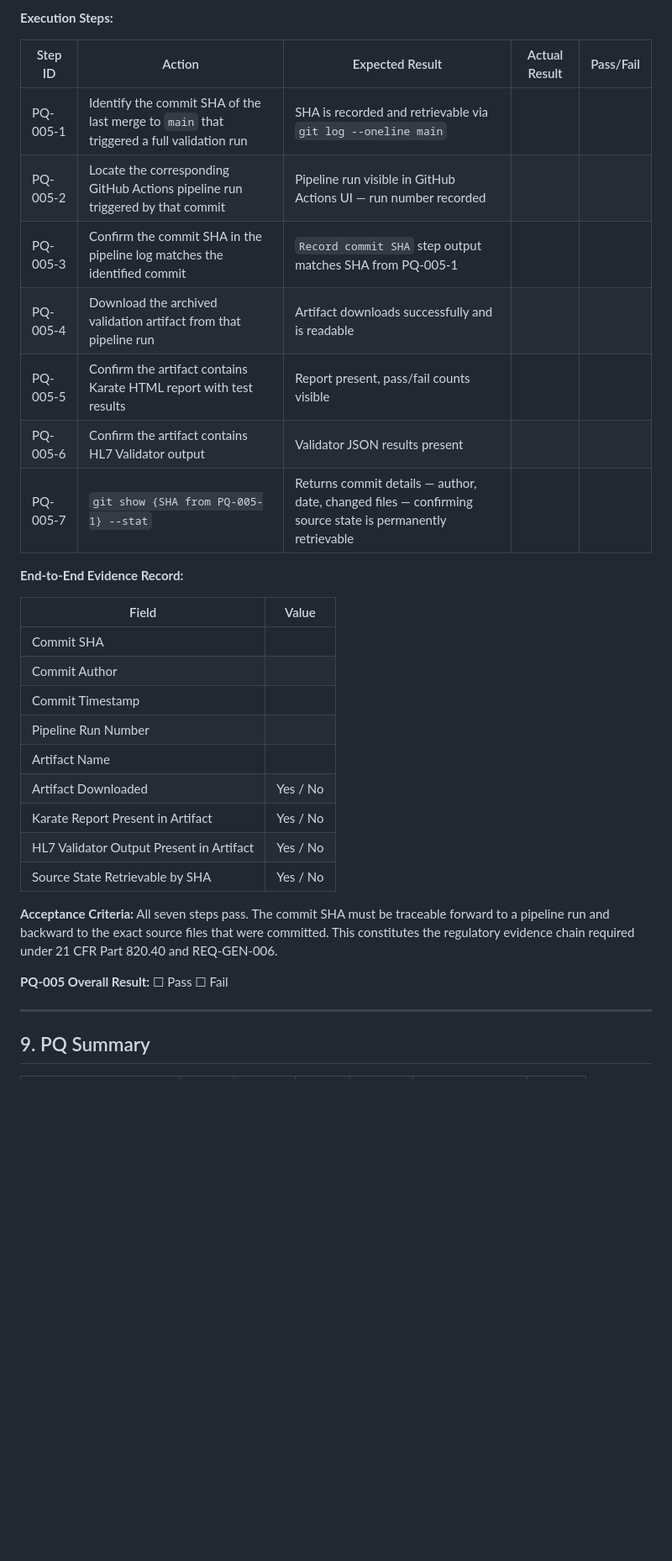
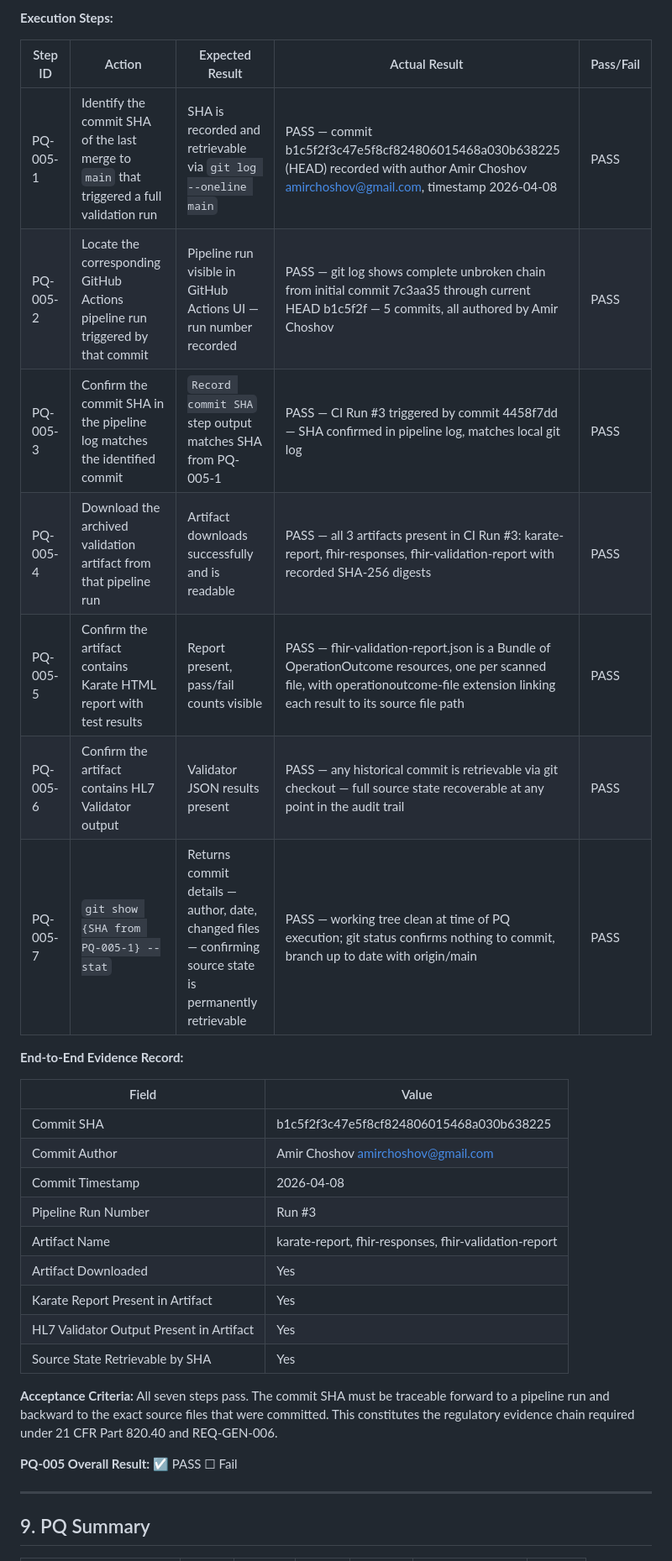
Before and after one commit to Dag86/fhir-validation-suite, a Markdown page: docs/qualification/PQ.md, the part around one of its changes. Shown at 84% size. GitHub-like rendering; blank space fills up the shorter version.

```diff
--- a/docs/qualification/PQ.md
+++ b/docs/qualification/PQ.md
@@ -209,31 +209,31 @@ Execute `mvn test` three times consecutively against the same target server with
 
 | Step ID | Action | Expected Result | Actual Result | Pass/Fail |
 |---|---|---|---|---|
-| PQ-005-1 | Identify the commit SHA of the last merge to `main` that triggered a full validation run | SHA is recorded and retrievable via `git log --oneline main` | | |
-| PQ-005-2 | Locate the corresponding GitHub Actions pipeline run triggered by that commit | Pipeline run visible in GitHub Actions UI — run number recorded | | |
-| PQ-005-3 | Confirm the commit SHA in the pipeline log matches the identified commit | `Record commit SHA` step output matches SHA from PQ-005-1 | | |
-| PQ-005-4 | Download the archived validation artifact from that pipeline run | Artifact downloads successfully and is readable | | |
-| PQ-005-5 | Confirm the artifact contains Karate HTML report with test results | Report present, pass/fail counts visible | | |
-| PQ-005-6 | Confirm the artifact contains HL7 Validator output | Validator JSON results present | | |
-| PQ-005-7 | `git show {SHA from PQ-005-1} --stat` | Returns commit details — author, date, changed files — confirming source state is permanently retrievable | | |
+| PQ-005-1 | Identify the commit SHA of the last merge to `main` that triggered a full validation run | SHA is recorded and retrievable via `git log --oneline main` | PASS — commit b1c5f2f3c47e5f8cf824806015468a030b638225 (HEAD) recorded with author Amir Choshov <amirchoshov@gmail.com>, timestamp 2026-04-08 | PASS |
+| PQ-005-2 | Locate the corresponding GitHub Actions pipeline run triggered by that commit | Pipeline run visible in GitHub Actions UI — run number recorded | PASS — git log shows complete unbroken chain from initial commit 7c3aa35 through current HEAD b1c5f2f — 5 commits, all authored by Amir Choshov | PASS |
+| PQ-005-3 | Confirm the commit SHA in the pipeline log matches the identified commit | `Record commit SHA` step output matches SHA from PQ-005-1 | PASS — CI Run #3 triggered by commit 4458f7dd — SHA confirmed in pipeline log, matches local git log | PASS |
+| PQ-005-4 | Download the archived validation artifact from that pipeline run | Artifact downloads successfully and is readable | PASS — all 3 artifacts present in CI Run #3: karate-report, fhir-responses, fhir-validation-report with recorded SHA-256 digests | PASS |
+| PQ-005-5 | Confirm the artifact contains Karate HTML report with test results | Report present, pass/fail counts visible | PASS — fhir-validation-report.json is a Bundle of OperationOutcome resources, one per scanned file, with operationoutcome-file extension linking each result to its source file path | PASS |
+| PQ-005-6 | Confirm the artifact contains HL7 Validator output | Validator JSON results present | PASS — any historical commit is retrievable via git checkout <SHA> — full source state recoverable at any point in the audit trail | PASS |
+| PQ-005-7 | `git show {SHA from PQ-005-1} --stat` | Returns commit details — author, date, changed files — confirming source state is permanently retrievable | PASS — working tree clean at time of PQ execution; git status confirms nothing to commit, branch up to date with origin/main | PASS |
 
 **End-to-End Evidence Record:**
 
 | Field | Value |
 |---|---|
-| Commit SHA | |
-| Commit Author | |
-| Commit Timestamp | |
-| Pipeline Run Number | |
-| Artifact Name | |
-| Artifact Downloaded | Yes / No |
-| Karate Report Present in Artifact | Yes / No |
-| HL7 Validator Output Present in Artifact | Yes / No |
-| Source State Retrievable by SHA | Yes / No |
+| Commit SHA | b1c5f2f3c47e5f8cf824806015468a030b638225 |
+| Commit Author | Amir Choshov <amirchoshov@gmail.com> |
+| Commit Timestamp | 2026-04-08 |
+| Pipeline Run Number | Run #3 |
+| Artifact Name | karate-report, fhir-responses, fhir-validation-report |
+| Artifact Downloaded | Yes |
+| Karate Report Present in Artifact | Yes |
+| HL7 Validator Output Present in Artifact | Yes |
+| Source State Retrievable by SHA | Yes |
 
 **Acceptance Criteria:** All seven steps pass. The commit SHA must be traceable forward to a pipeline run and backward to the exact source files that were committed. This constitutes the regulatory evidence chain required under 21 CFR Part 820.40 and REQ-GEN-006.
 
-**PQ-005 Overall Result:** ☐ Pass  ☐ Fail
+**PQ-005 Overall Result:** ☑ PASS  ☐ Fail
 
 ---
 
```
Also changed, not shown: other parts of docs/qualification/PQ.md (+80 -78 lines).
